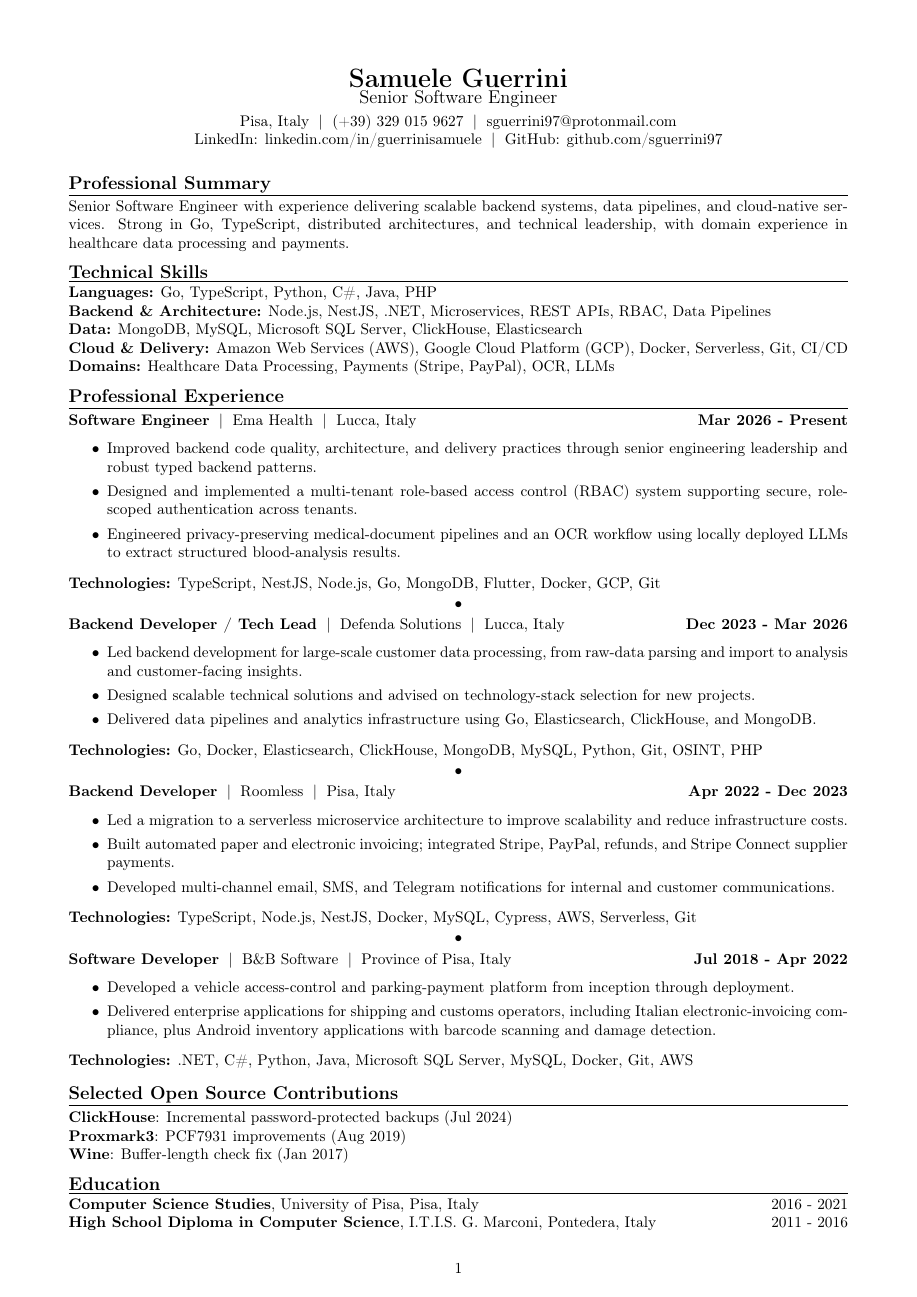
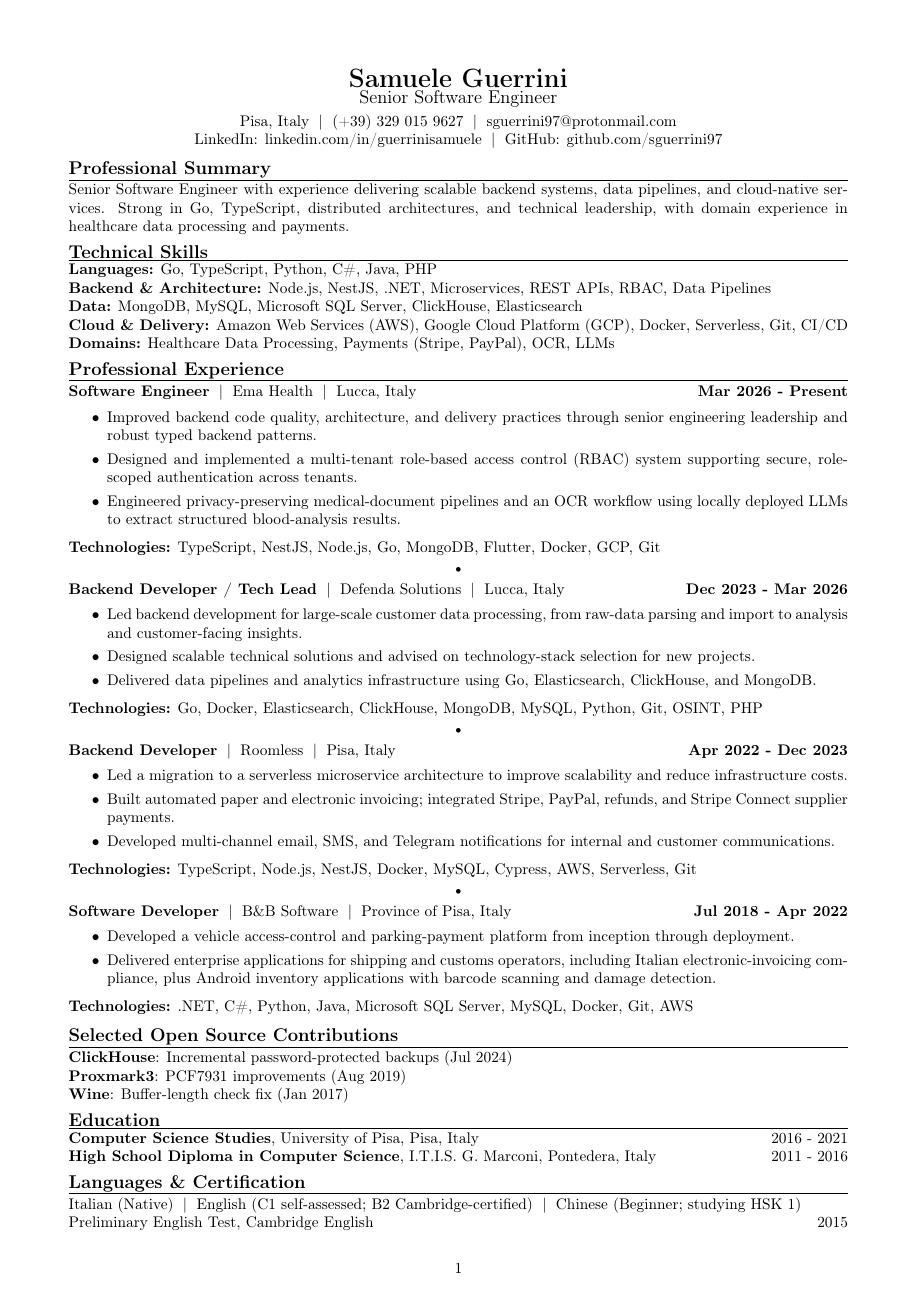
Before and after one commit to sguerrini97/cv, a LaTeX document (main.tex): page 1 of 2 before the commit and the whole page after it. Compiled offline with pdfLaTeX.

Commit message:
style: fit CV on one page

```diff
--- a/main.tex
+++ b/main.tex
@@ -9,14 +9,14 @@
 \hypersetup{pdfauthor={Samuele Guerrini}, pdftitle={Samuele Guerrini - Senior Software Engineer}}
 
 \newcommand{\cvheader}[1]{%
-  \begin{center}
-  #1
-  \end{center}
+  {\centering
+  #1\par}%
+  \vspace{0.2em}%
 }
 \newcommand{\cvsection}[1]{%
-  \par\vspace{0.8em}%
+  \par\vspace{0.55em}%
   \noindent{\large\bfseries #1}\par
-  \vspace{0.15em}\hrule\vspace{0.35em}%
+  \vspace{0.10em}\hrule\vspace{0.25em}%
 }
 \newcommand{\role}[4]{%
   \noindent\textbf{#1} \;|\; #2 \;|\; #3\hfill\textbf{#4}\par
@@ -24,7 +24,7 @@
 \newcommand{\tech}[1]{%
   \textbf{Technologies:} #1\par
   \vspace{0.10em}%
-  \noindent\makebox[\linewidth][c]{\textbullet}\par
+  \noindent\makebox[\linewidth][c]{{\scriptsize\textbullet}}\par
   \vspace{0.20em}%
 }
 \newcommand{\techlast}[1]{%
```
Also changed, not shown: 1 other file.
